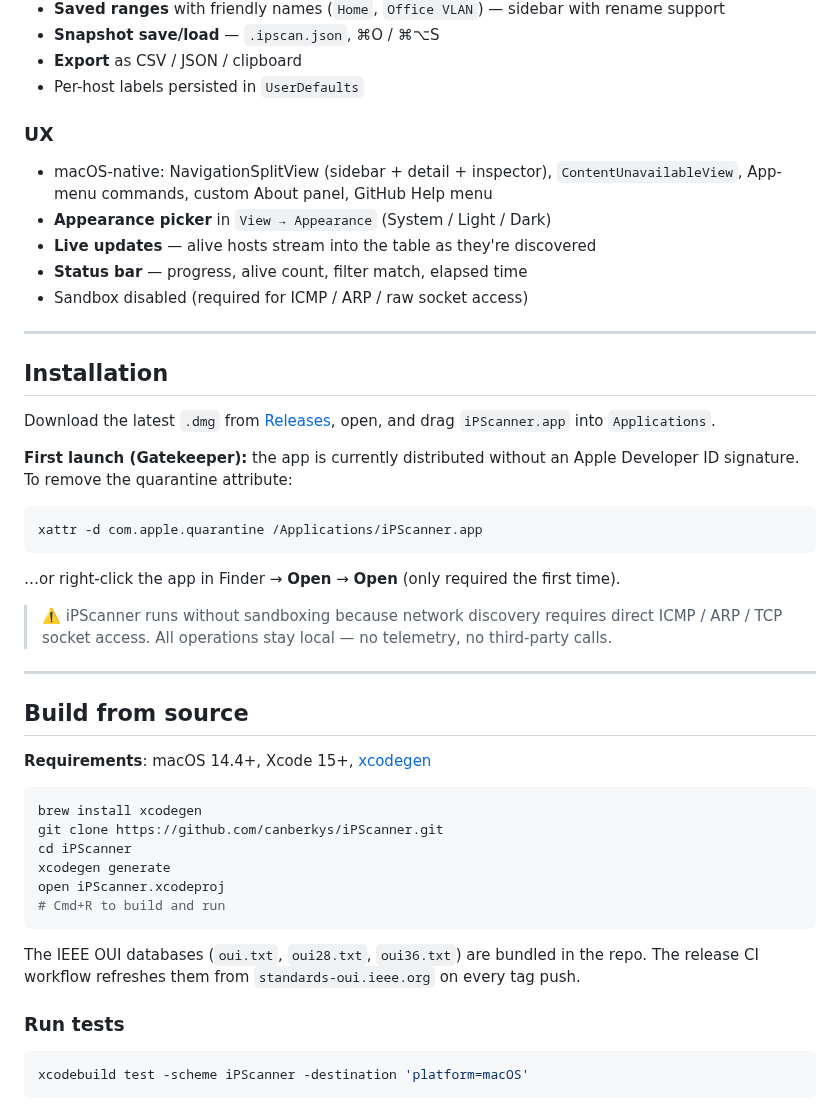
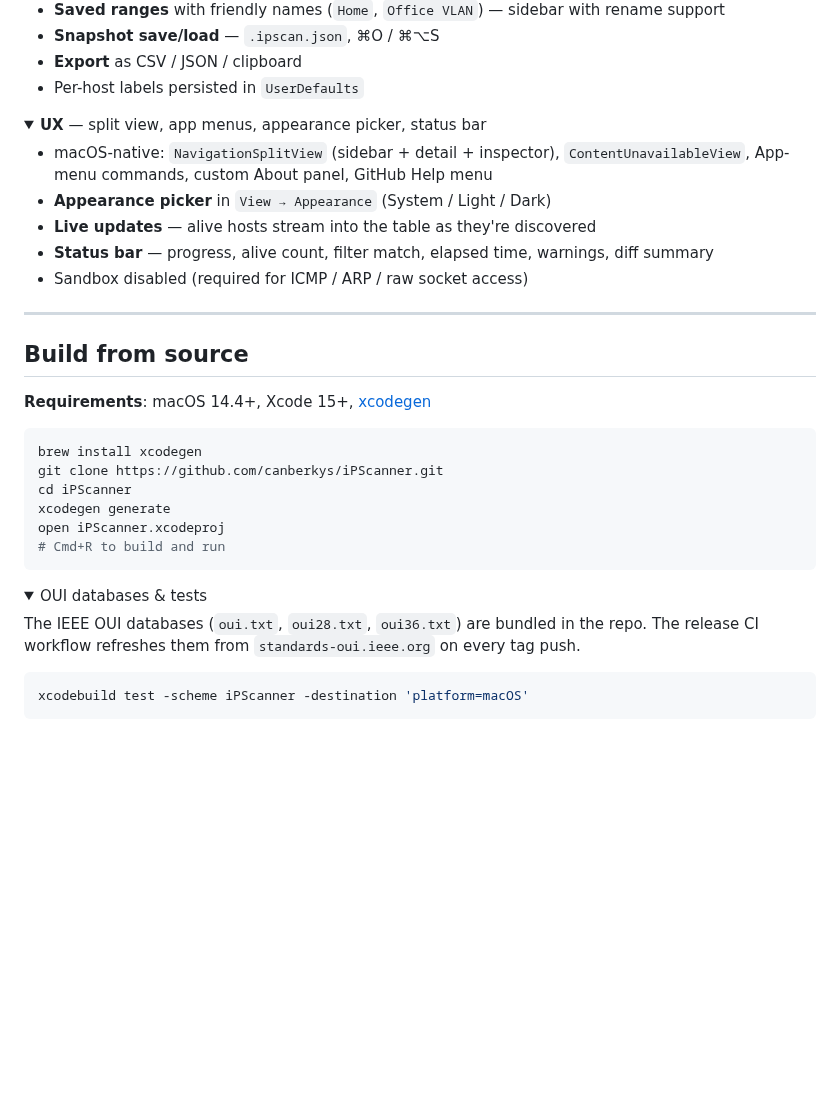
Before and after one commit to canberkys/iPScanner, a Markdown page: README.md, the part around one of its changes. GitHub-like rendering; folded sections open; blank space fills up the shorter version.

````diff
--- a/README.md
+++ b/README.md
@@ -51,29 +118,18 @@ Selecting a single host opens the right-side panel automatically — it shows:
 - **Export** as CSV / JSON / clipboard
 - Per-host labels persisted in `UserDefaults`
 
-### UX
+</details>
 
-- macOS-native: NavigationSplitView (sidebar + detail + inspector), `ContentUnavailableView`, App-menu commands, custom About panel, GitHub Help menu
+<details>
+<summary><strong>UX</strong> — split view, app menus, appearance picker, status bar</summary>
+
+- macOS-native: `NavigationSplitView` (sidebar + detail + inspector), `ContentUnavailableView`, App-menu commands, custom About panel, GitHub Help menu
 - **Appearance picker** in `View → Appearance` (System / Light / Dark)
 - **Live updates** — alive hosts stream into the table as they're discovered
-- **Status bar** — progress, alive count, filter match, elapsed time
+- **Status bar** — progress, alive count, filter match, elapsed time, warnings, diff summary
 - Sandbox disabled (required for ICMP / ARP / raw socket access)
 
----
-
-## Installation
-
-Download the latest `.dmg` from [Releases](https://github.com/canberkys/iPScanner/releases), open, and drag `iPScanner.app` into `Applications`.
-
-**First launch (Gatekeeper):** the app is currently distributed without an Apple Developer ID signature. To remove the quarantine attribute:
-
-```bash
-xattr -d com.apple.quarantine /Applications/iPScanner.app
-```
-
-…or right-click the app in Finder → **Open** → **Open** (only required the first time).
-
-> ⚠️ iPScanner runs without sandboxing because network discovery requires direct ICMP / ARP / TCP socket access. All operations stay local — no telemetry, no third-party calls.
+</details>
 
 ---
 
@@ -90,9 +146,10 @@ open iPScanner.xcodeproj
 # Cmd+R to build and run
 ```
 
+<details>
+<summary>OUI databases & tests</summary>
+
 The IEEE OUI databases (`oui.txt`, `oui28.txt`, `oui36.txt`) are bundled in the repo. The release CI workflow refreshes them from `standards-oui.ieee.org` on every tag push.
-
-### Run tests
 
 ```bash
 xcodebuild test -scheme iPScanner -destination 'platform=macOS'
````
Also changed, not shown: other parts of README.md (+96 -27 lines), docs/screenshots/01-empty.png (added), 4 other files.
